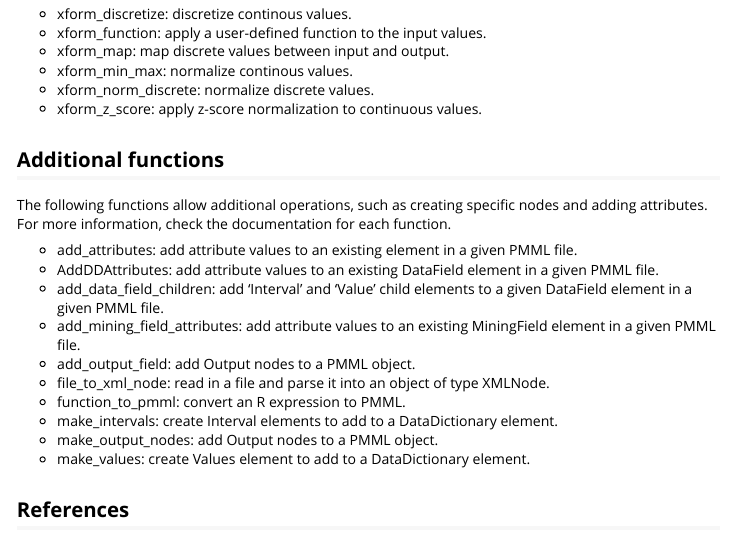
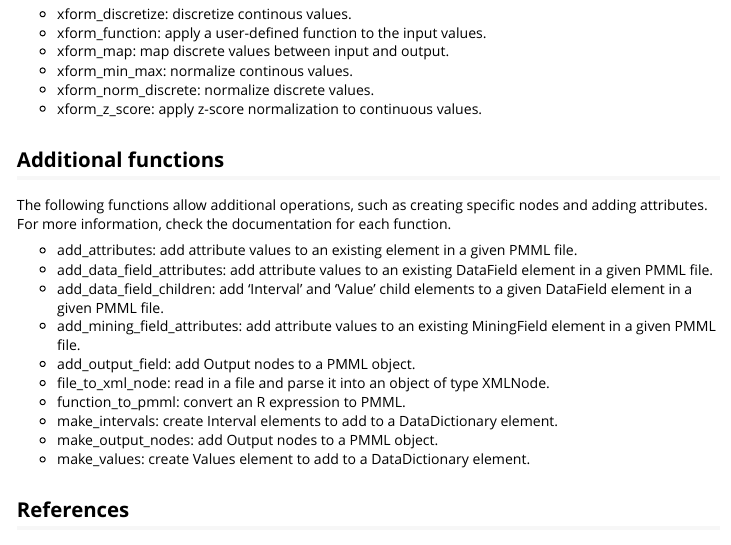
Before and after one commit to SoftwareAG/r-pmml, an R Markdown document (vignettes/packages_and_functions.Rmd): the page in a window 1100 px wide, from 930 px down. Rendered offline with R 4.5, knitr and Pandoc, with nearby package versions.

Commit message:
fixed spelling in add_data_field_attributes.R

```diff
--- a/vignettes/packages_and_functions.Rmd
+++ b/vignettes/packages_and_functions.Rmd
@@ -65,7 +65,7 @@ The following functions are used to transform input data.
 The following functions allow additional operations, such as creating specific nodes and adding attributes. For more information, check the documentation for each function.
 
 - add_attributes: add attribute values to an existing element in a given PMML file.
-- AddDDAttributes: add attribute values to an existing DataField element in a given PMML file.
+- add_data_field_attributes: add attribute values to an existing DataField element in a given PMML file.
 - add_data_field_children: add 'Interval' and 'Value' child elements to a given DataField element in a given PMML file.
 - add_mining_field_attributes: add attribute values to an existing MiningField element in a given PMML file.
 - add_output_field: add Output nodes to a PMML object.
```
Also changed, not shown: R/add_attributes.R (+1 -1 lines), R/add_data_field_attributes.R (+3 -3 lines), 7 other files.
